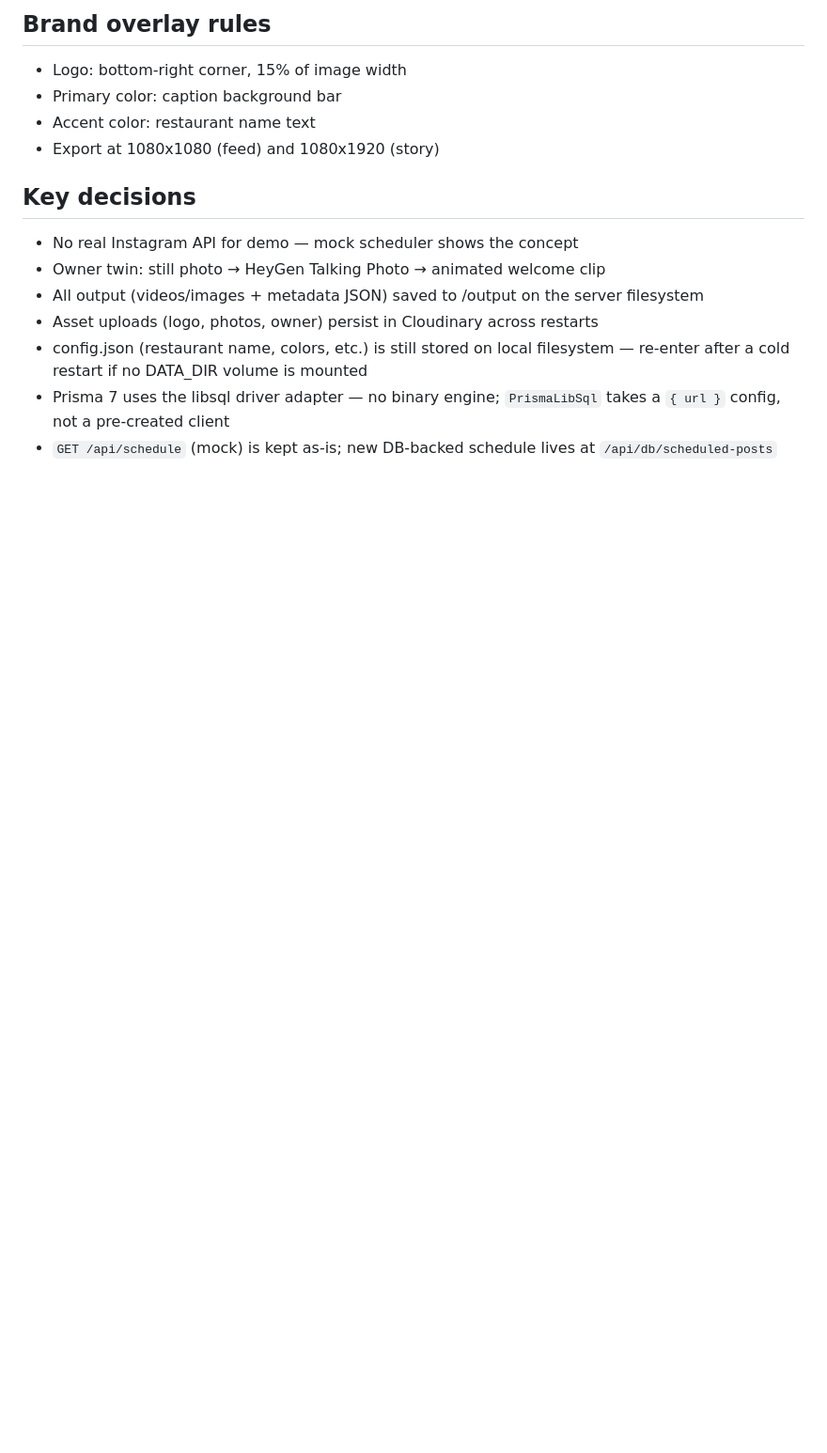
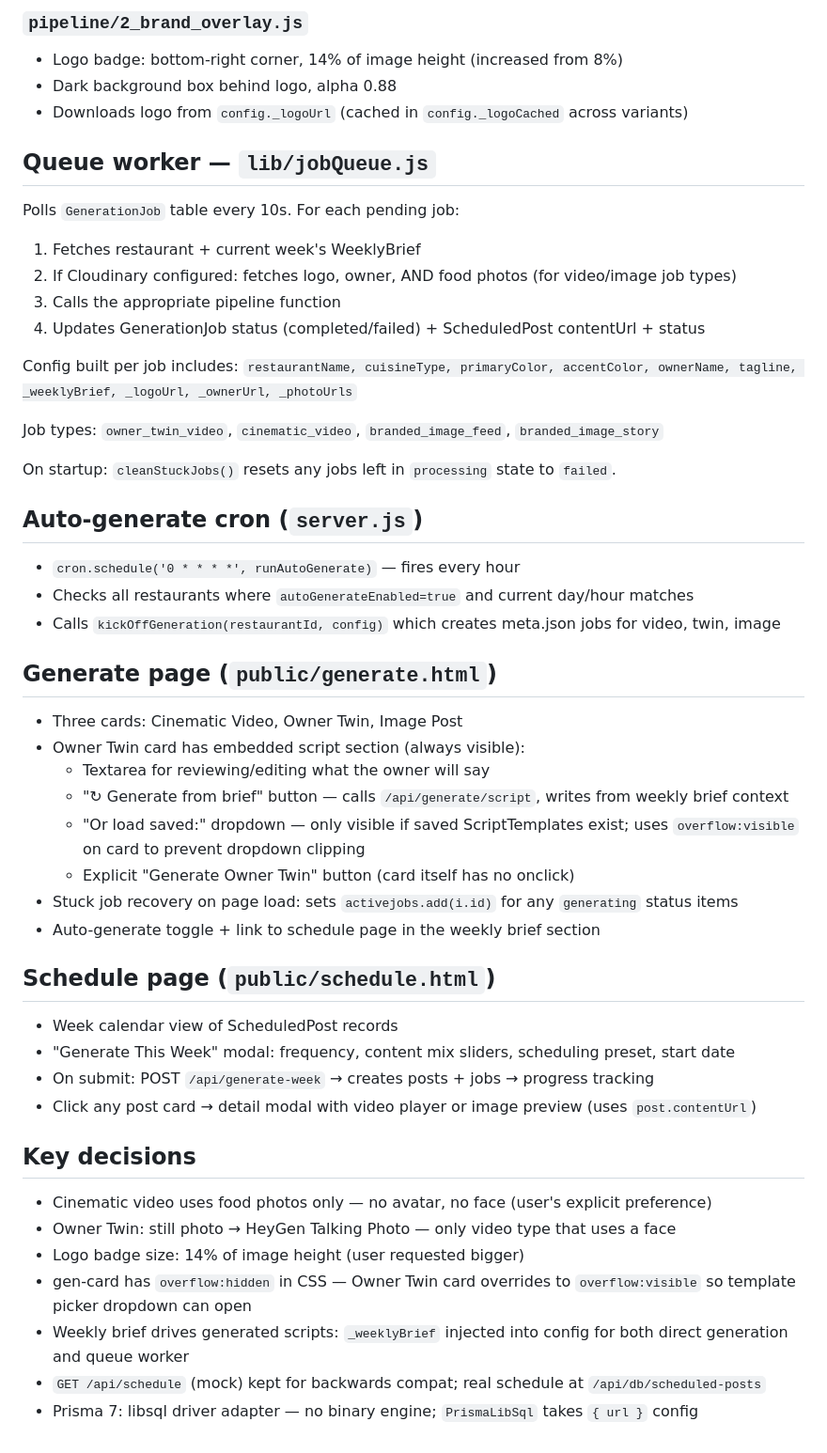
Before and after one commit to dianahub/socialai, a Markdown page: CLAUDE.md, the part around one of its changes. Shown at 94% size. GitHub-like rendering; blank space fills up the shorter version.

```diff
--- a/CLAUDE.md
+++ b/CLAUDE.md
@@ -83,15 +93,48 @@ Key files:
 
-## Brand overlay rules
-- Logo: bottom-right corner, 15% of image width
-- Primary color: caption background bar
-- Accent color: restaurant name text
-- Export at 1080x1080 (feed) and 1080x1920 (story)
+### `pipeline/2_brand_overlay.js`
+- Logo badge: bottom-right corner, 14% of image height (increased from 8%)
+- Dark background box behind logo, alpha 0.88
+- Downloads logo from `config._logoUrl` (cached in `config._logoCached` across variants)
+
+## Queue worker — `lib/jobQueue.js`
+Polls `GenerationJob` table every 10s. For each pending job:
+1. Fetches restaurant + current week's WeeklyBrief
+2. If Cloudinary configured: fetches logo, owner, AND food photos (for video/image job types)
+3. Calls the appropriate pipeline function
+4. Updates GenerationJob status (completed/failed) + ScheduledPost contentUrl + status
+
+Config built per job includes: `restaurantName, cuisineType, primaryColor, accentColor, ownerName, tagline, _weeklyBrief, _logoUrl, _ownerUrl, _photoUrls`
+
+Job types: `owner_twin_video`, `cinematic_video`, `branded_image_feed`, `branded_image_story`
+
+On startup: `cleanStuckJobs()` resets any jobs left in `processing` state to `failed`.
+
+## Auto-generate cron (`server.js`)
+- `cron.schedule('0 * * * *', runAutoGenerate)` — fires every hour
+- Checks all restaurants where `autoGenerateEnabled=true` and current day/hour matches
+- Calls `kickOffGeneration(restaurantId, config)` which creates meta.json jobs for video, twin, image
+
+## Generate page (`public/generate.html`)
+- Three cards: Cinematic Video, Owner Twin, Image Post
+- Owner Twin card has embedded script section (always visible):
+  - Textarea for reviewing/editing what the owner will say
+  - "↻ Generate from brief" button — calls `/api/generate/script`, writes from weekly brief context
+  - "Or load saved:" dropdown — only visible if saved ScriptTemplates exist; uses `overflow:visible` on card to prevent dropdown clipping
+  - Explicit "Generate Owner Twin" button (card itself has no onclick)
+- Stuck job recovery on page load: sets `activejobs.add(i.id)` for any `generating` status items
+- Auto-generate toggle + link to schedule page in the weekly brief section
+
+## Schedule page (`public/schedule.html`)
+- Week calendar view of ScheduledPost records
+- "Generate This Week" modal: frequency, content mix sliders, scheduling preset, start date
+- On submit: POST `/api/generate-week` → creates posts + jobs → progress tracking
+- Click any post card → detail modal with video player or image preview (uses `post.contentUrl`)
 
 ## Key decisions
-- No real Instagram API for demo — mock scheduler shows the concept
-- Owner twin: still photo → HeyGen Talking Photo → animated welcome clip
-- All output (videos/images + metadata JSON) saved to /output on the server filesystem
-- Asset uploads (logo, photos, owner) persist in Cloudinary across restarts
-- config.json (restaurant name, colors, etc.) is still stored on local filesystem — re-enter after a cold restart if no DATA_DIR volume is mounted
-- Prisma 7 uses the libsql driver adapter — no binary engine; `PrismaLibSql` takes a `{ url }` config, not a pre-created client
-- `GET /api/schedule` (mock) is kept as-is; new DB-backed schedule lives at `/api/db/scheduled-posts`
+- Cinematic video uses food photos only — no avatar, no face (user's explicit preference)
+- Owner Twin: still photo → HeyGen Talking Photo — only video type that uses a face
+- Logo badge size: 14% of image height (user requested bigger)
+- gen-card has `overflow:hidden` in CSS — Owner Twin card overrides to `overflow:visible` so template picker dropdown can open
+- Weekly brief drives generated scripts: `_weeklyBrief` injected into config for both direct generation and queue worker
+- `GET /api/schedule` (mock) kept for backwards compat; real schedule at `/api/db/scheduled-posts`
+- Prisma 7: libsql driver adapter — no binary engine; `PrismaLibSql` takes `{ url }` config
```
Also changed, not shown: other parts of CLAUDE.md (+43 -33 lines).
